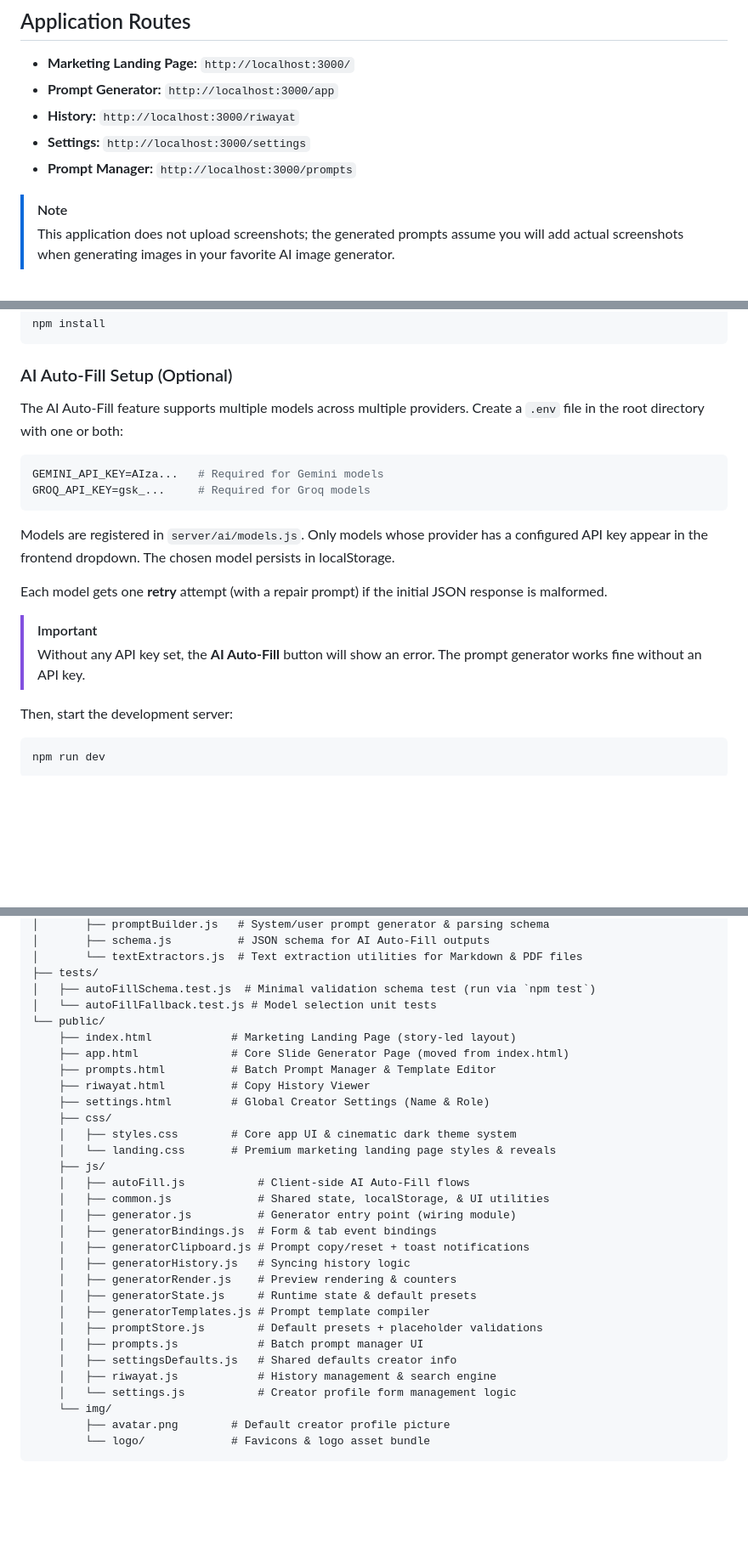
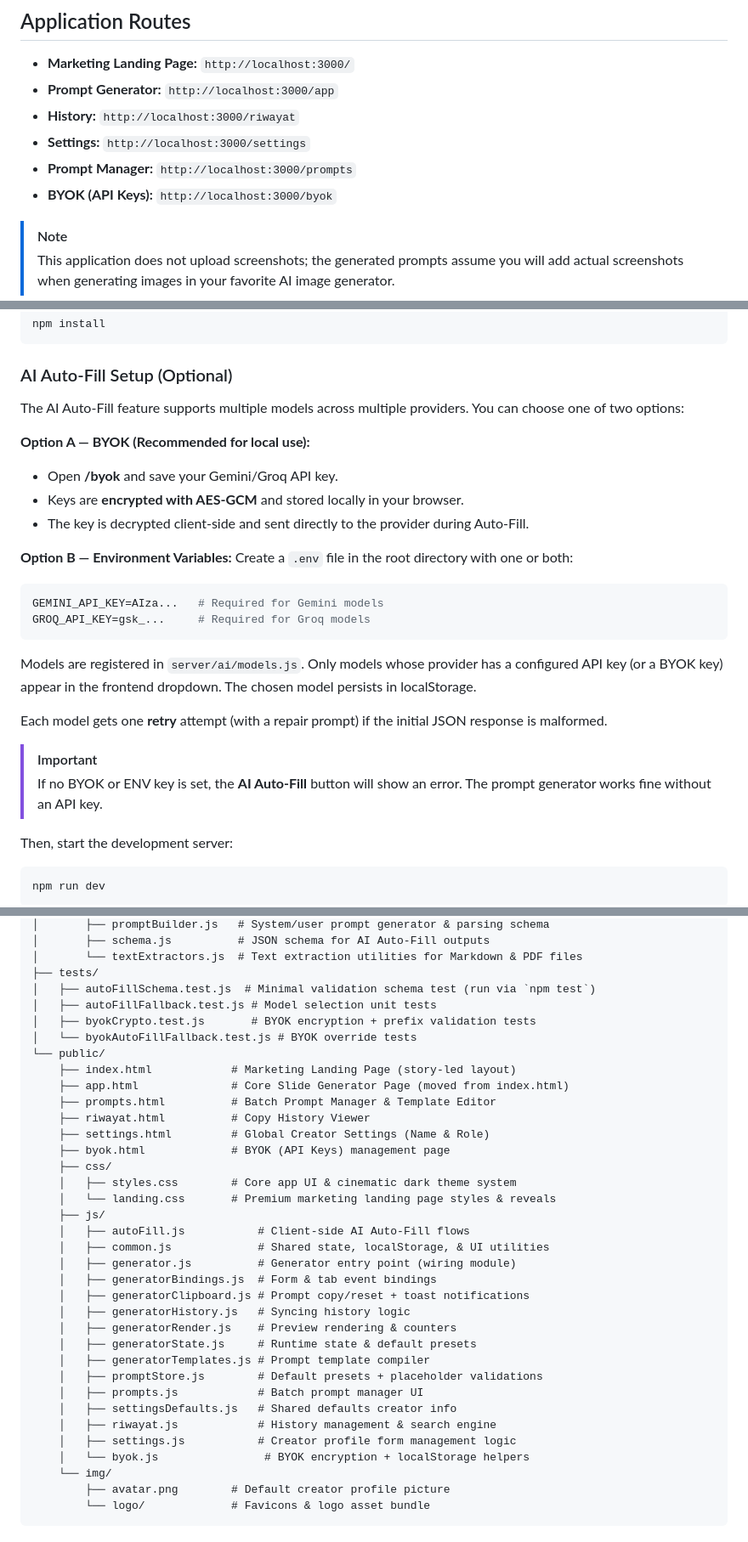
Before and after one commit to FAYnim/Visura, a Markdown page: README.md, 3 parts joined by grey strips. Shown at 85% size. Drawn GitHub-style; blank space fills up the shorter version.

Commit message:
docs: document BYOK setup and routes

````diff
--- a/README.md
+++ b/README.md
@@ -37,6 +37,7 @@ Showcasing digital products and design portfolios on Instagram is highly effecti
 - **History:** `http://localhost:3000/riwayat`
 - **Settings:** `http://localhost:3000/settings`
 - **Prompt Manager:** `http://localhost:3000/prompts`
+- **BYOK (API Keys):** `http://localhost:3000/byok`
 
 > [!NOTE]
 > This application does not upload screenshots; the generated prompts assume you will add actual screenshots when generating images in your favorite AI image generator.
@@ -58,19 +59,27 @@ npm install
 
 ### AI Auto-Fill Setup (Optional)
 
-The AI Auto-Fill feature supports multiple models across multiple providers. Create a `.env` file in the root directory with one or both:
+The AI Auto-Fill feature supports multiple models across multiple providers. You can choose one of two options:
+
+**Option A — BYOK (Recommended for local use):**
+- Open **/byok** and save your Gemini/Groq API key.
+- Keys are **encrypted with AES-GCM** and stored locally in your browser.
+- The key is decrypted client-side and sent directly to the provider during Auto-Fill.
+
+**Option B — Environment Variables:**
+Create a `.env` file in the root directory with one or both:
 
 ```bash
 GEMINI_API_KEY=AIza...   # Required for Gemini models
 GROQ_API_KEY=gsk_...     # Required for Groq models
 ```
 
-Models are registered in `server/ai/models.js`. Only models whose provider has a configured API key appear in the frontend dropdown. The chosen model persists in localStorage.
+Models are registered in `server/ai/models.js`. Only models whose provider has a configured API key (or a BYOK key) appear in the frontend dropdown. The chosen model persists in localStorage.
 
 Each model gets one **retry** attempt (with a repair prompt) if the initial JSON response is malformed.
 
 > [!IMPORTANT]
-> Without any API key set, the **AI Auto-Fill** button will show an error. The prompt generator works fine without an API key.
+> If no BYOK or ENV key is set, the **AI Auto-Fill** button will show an error. The prompt generator works fine without an API key.
 
 Then, start the development server:
 
@@ -128,13 +137,16 @@ npm test
 │       └── textExtractors.js  # Text extraction utilities for Markdown & PDF files
 ├── tests/
 │   ├── autoFillSchema.test.js  # Minimal validation schema test (run via `npm test`)
-│   └── autoFillFallback.test.js # Model selection unit tests
+│   ├── autoFillFallback.test.js # Model selection unit tests
+│   ├── byokCrypto.test.js       # BYOK encryption + prefix validation tests
+│   └── byokAutoFillFallback.test.js # BYOK override tests
 └── public/
     ├── index.html            # Marketing Landing Page (story-led layout)
     ├── app.html              # Core Slide Generator Page (moved from index.html)
     ├── prompts.html          # Batch Prompt Manager & Template Editor
     ├── riwayat.html          # Copy History Viewer
     ├── settings.html         # Global Creator Settings (Name & Role)
+    ├── byok.html             # BYOK (API Keys) management page
     ├── css/
     │   ├── styles.css        # Core app UI & cinematic dark theme system
     │   └── landing.css       # Premium marketing landing page styles & reveals
@@ -152,7 +164,8 @@ npm test
     │   ├── prompts.js            # Batch prompt manager UI
     │   ├── settingsDefaults.js   # Shared defaults creator info
     │   ├── riwayat.js            # History management & search engine
-    │   └── settings.js           # Creator profile form management logic
+    │   ├── settings.js           # Creator profile form management logic
+    │   └── byok.js                # BYOK encryption + localStorage helpers
     └── img/
         ├── avatar.png        # Default creator profile picture
         └── logo/             # Favicons & logo asset bundle
````
